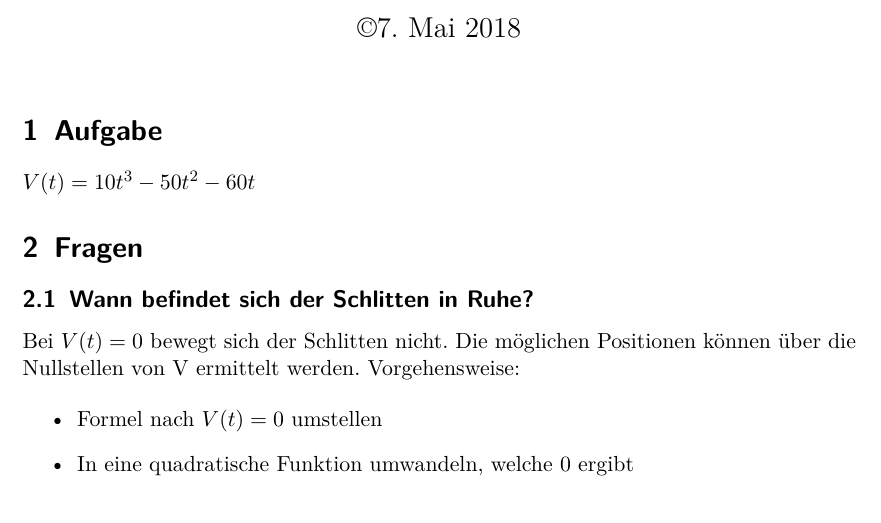
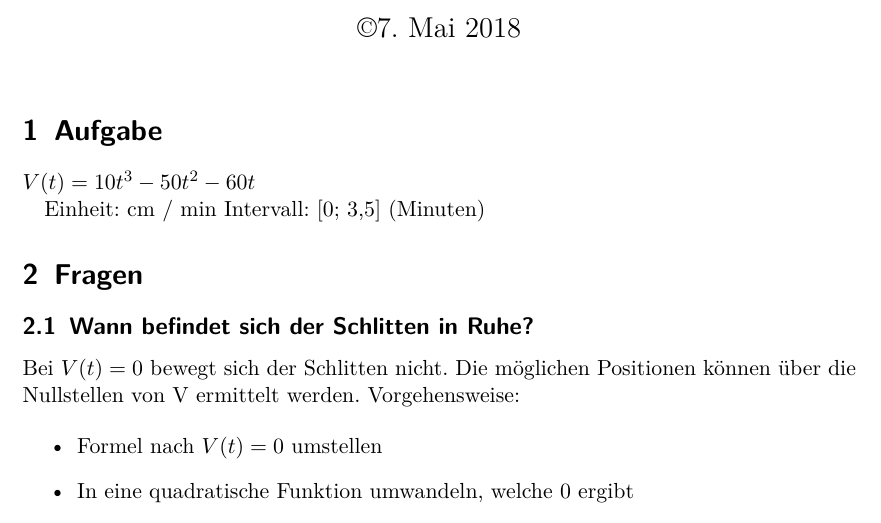
Before and after one commit to bastelfreak/math_reports, a LaTeX document (documentation.tex): part of page 1 of 3, cut so that both start at the same text. Compiled offline with XeLaTeX.

Commit message:
update text

```diff
--- a/documentation.tex
+++ b/documentation.tex
@@ -14,6 +14,10 @@
 \section{Aufgabe}
 
 $V(t) = 10t^3 - 50t^2 - 60t$
+
+
+Einheit: cm / min
+Intervall: [0; 3,5] (Minuten)
 
 \section{Fragen}
 
```
Also changed, not shown: documentation.pdf.
